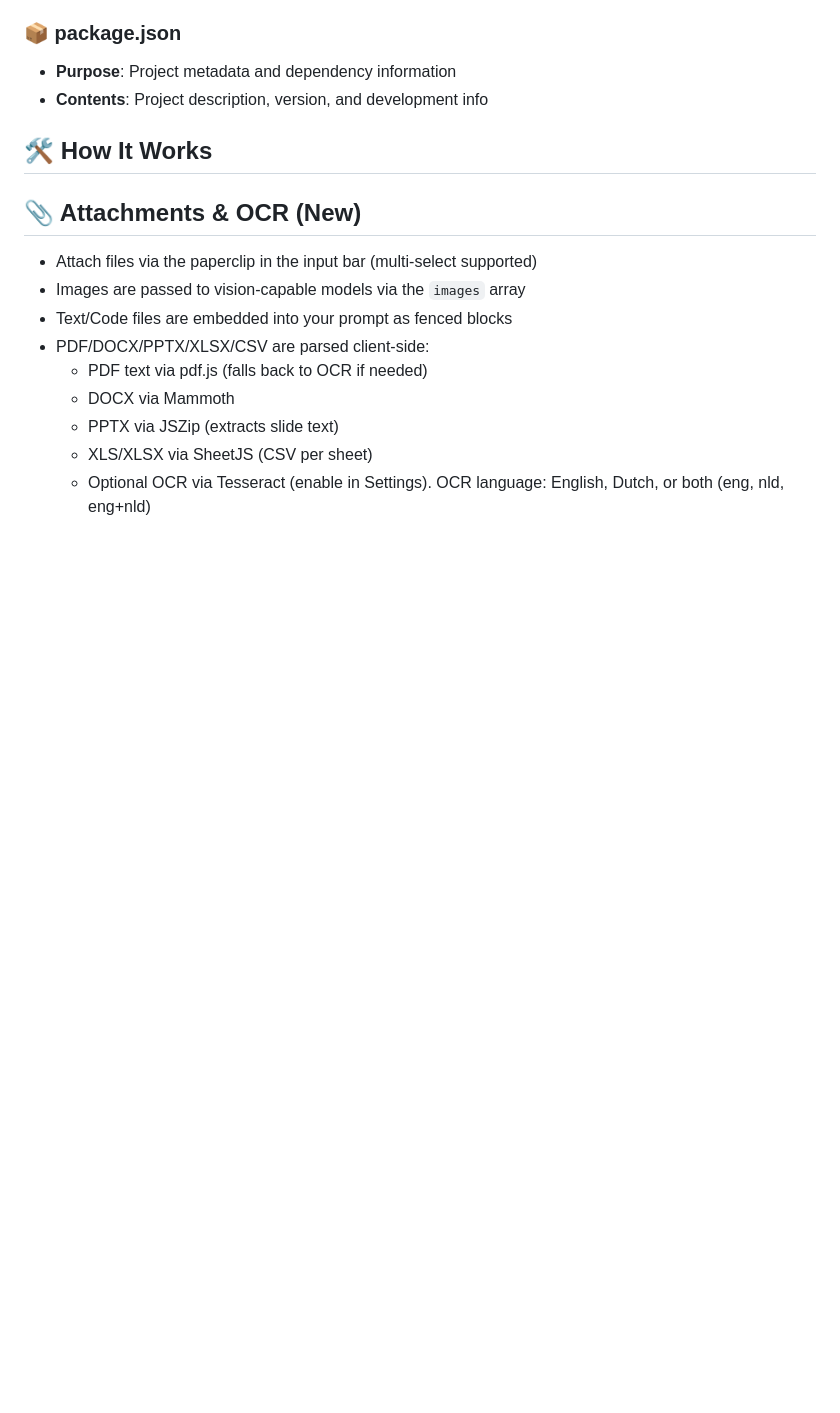
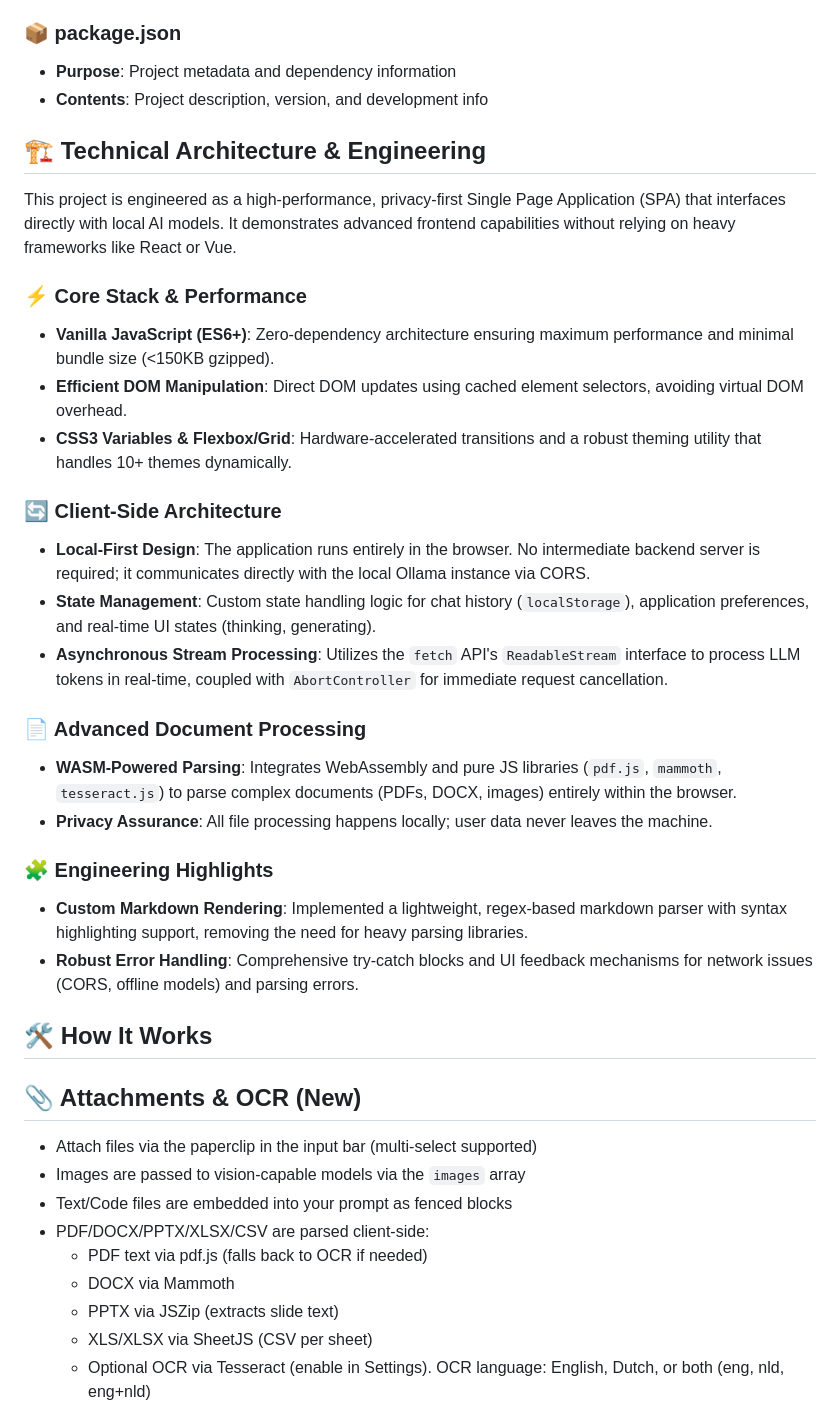
Before and after one commit to mmdmcy/ollama-chat, a Markdown page: README.md, the part around the change. Rendered like a GitHub page; blank space fills up the shorter version.

```diff
--- a/README.md
+++ b/README.md
@@ -172,6 +172,28 @@ wairk/
 ### 📦 **package.json**
 - **Purpose**: Project metadata and dependency information
 - **Contents**: Project description, version, and development info
+
+## 🏗️ Technical Architecture & Engineering
+
+This project is engineered as a high-performance, privacy-first Single Page Application (SPA) that interfaces directly with local AI models. It demonstrates advanced frontend capabilities without relying on heavy frameworks like React or Vue.
+
+### ⚡ Core Stack & Performance
+- **Vanilla JavaScript (ES6+)**: Zero-dependency architecture ensuring maximum performance and minimal bundle size (<150KB gzipped).
+- **Efficient DOM Manipulation**: Direct DOM updates using cached element selectors, avoiding virtual DOM overhead.
+- **CSS3 Variables & Flexbox/Grid**: Hardware-accelerated transitions and a robust theming utility that handles 10+ themes dynamically.
+
+### 🔄 Client-Side Architecture
+- **Local-First Design**: The application runs entirely in the browser. No intermediate backend server is required; it communicates directly with the local Ollama instance via CORS.
+- **State Management**: Custom state handling logic for chat history (`localStorage`), application preferences, and real-time UI states (thinking, generating).
+- **Asynchronous Stream Processing**: Utilizes the `fetch` API's `ReadableStream` interface to process LLM tokens in real-time, coupled with `AbortController` for immediate request cancellation.
+
+### 📄 Advanced Document Processing
+- **WASM-Powered Parsing**: Integrates WebAssembly and pure JS libraries (`pdf.js`, `mammoth`, `tesseract.js`) to parse complex documents (PDFs, DOCX, images) entirely within the browser.
+- **Privacy Assurance**: All file processing happens locally; user data never leaves the machine.
+
+### 🧩 Engineering Highlights
+- **Custom Markdown Rendering**: Implemented a lightweight, regex-based markdown parser with syntax highlighting support, removing the need for heavy parsing libraries.
+- **Robust Error Handling**: Comprehensive try-catch blocks and UI feedback mechanisms for network issues (CORS, offline models) and parsing errors.
 
 ## 🛠 How It Works
 ## 📎 Attachments & OCR (New)
```
